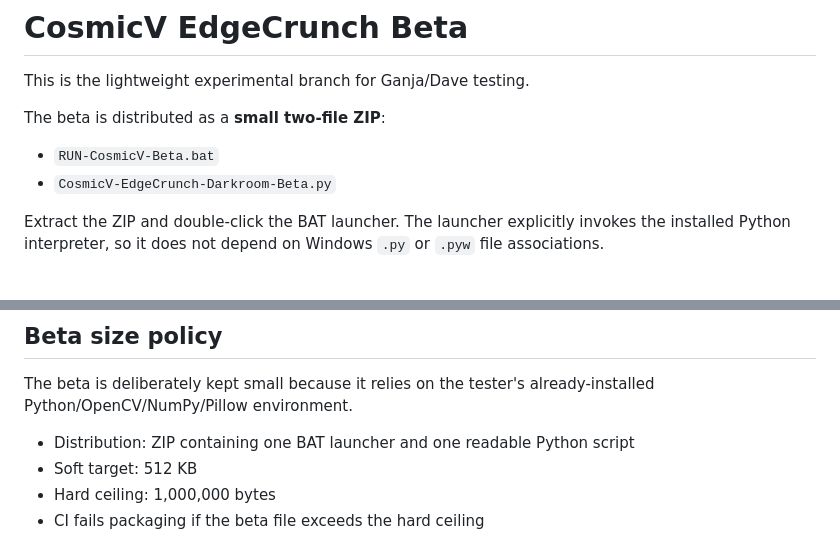
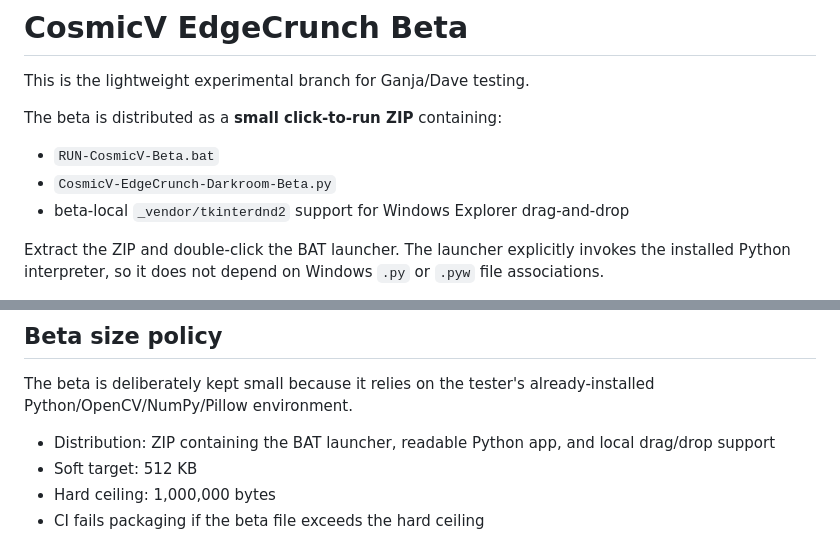
Before and after one commit to CosmicDave-Dev/GPTCleanerCosmicV, a Markdown page: beta/README.md, 2 parts joined by grey strips. GitHub-like rendering.

Commit message:
Correct beta package contents

```diff
--- a/beta/README.md
+++ b/beta/README.md
@@ -2,10 +2,11 @@
 
 This is the lightweight experimental branch for Ganja/Dave testing.
 
-The beta is distributed as a **small two-file ZIP**:
+The beta is distributed as a **small click-to-run ZIP** containing:
 
 - `RUN-CosmicV-Beta.bat`
 - `CosmicV-EdgeCrunch-Darkroom-Beta.py`
+- beta-local `_vendor/tkinterdnd2` support for Windows Explorer drag-and-drop
 
 Extract the ZIP and double-click the BAT launcher. The launcher explicitly invokes the installed Python interpreter, so it does not depend on Windows `.py` or `.pyw` file associations.
 
@@ -56,7 +57,7 @@ This requirement is deliberate for rapid beta iteration. The normal public relea
 
 The beta is deliberately kept small because it relies on the tester's already-installed Python/OpenCV/NumPy/Pillow environment.
 
-- Distribution: ZIP containing one BAT launcher and one readable Python script
+- Distribution: ZIP containing the BAT launcher, readable Python app, and local drag/drop support
 - Soft target: 512 KB
 - Hard ceiling: 1,000,000 bytes
 - CI fails packaging if the beta file exceeds the hard ceiling
```
